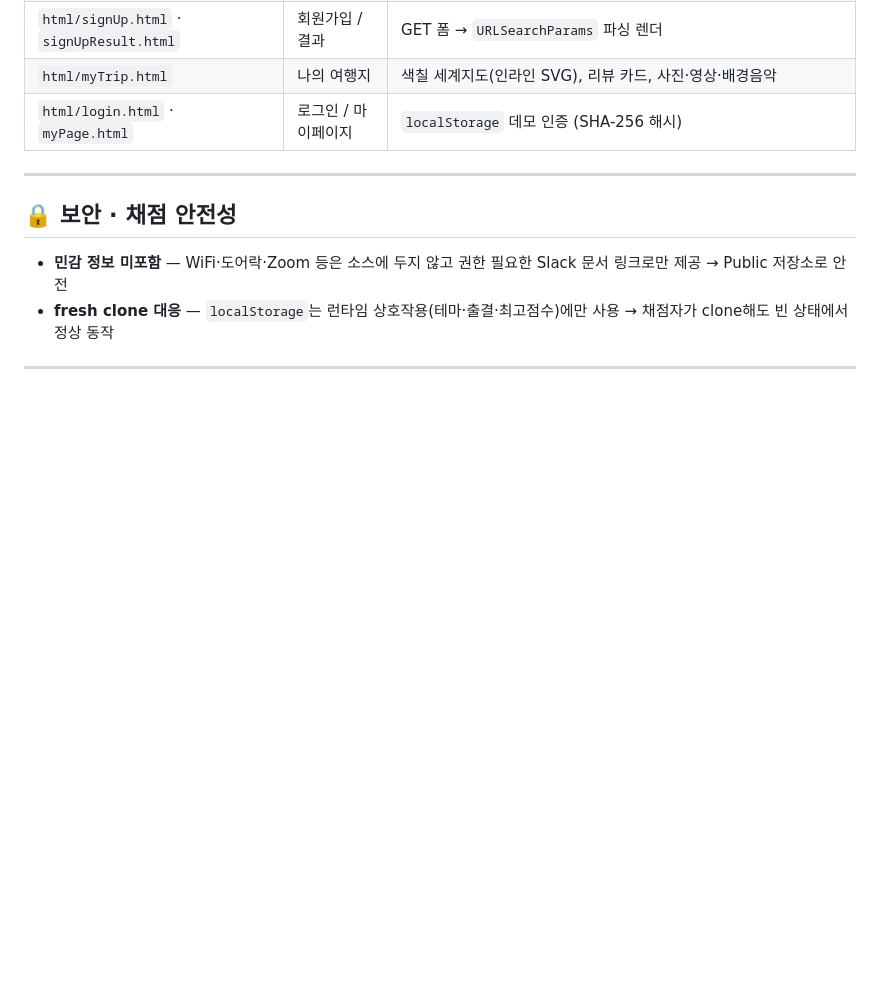
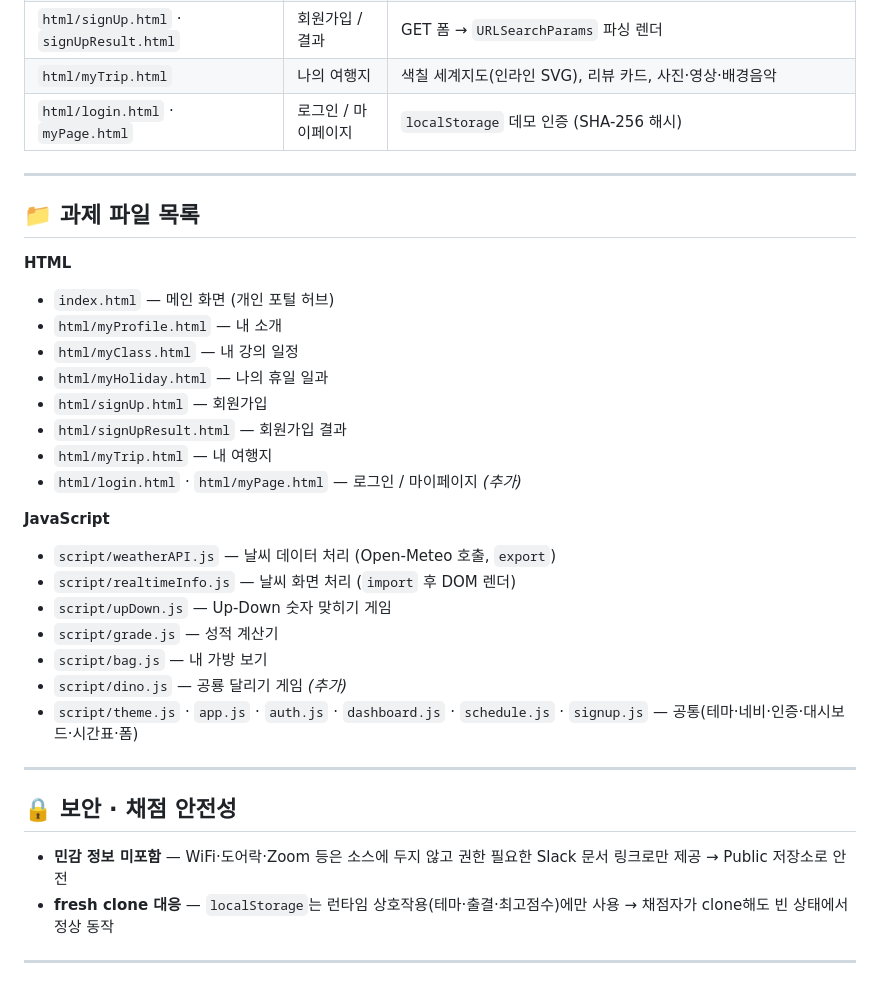
Before and after one commit to siamin20/skala-front, a Markdown page: README.md, the part around the change. GitHub-like rendering; blank space fills up the shorter version.

Commit message:
README: '과제 파일 목록' 섹션 추가 (HTML·JS 파일 한눈에 정리)
과제 예시 README의 '과제 파일 목록' 형식대로, 제출 파일을 HTML/JS로 묶어
한 곳에 나열 → 채점자가 파일 대조하기 쉽게.

```diff
--- a/README.md
+++ b/README.md
@@ -108,6 +108,29 @@
 
 ---
 
+## 📁 과제 파일 목록
+
+**HTML**
+- `index.html` — 메인 화면 (개인 포털 허브)
+- `html/myProfile.html` — 내 소개
+- `html/myClass.html` — 내 강의 일정
+- `html/myHoliday.html` — 나의 휴일 일과
+- `html/signUp.html` — 회원가입
+- `html/signUpResult.html` — 회원가입 결과
+- `html/myTrip.html` — 내 여행지
+- `html/login.html` · `html/myPage.html` — 로그인 / 마이페이지 *(추가)*
+
+**JavaScript**
+- `script/weatherAPI.js` — 날씨 데이터 처리 (Open-Meteo 호출, `export`)
+- `script/realtimeInfo.js` — 날씨 화면 처리 (`import` 후 DOM 렌더)
+- `script/upDown.js` — Up-Down 숫자 맞히기 게임
+- `script/grade.js` — 성적 계산기
+- `script/bag.js` — 내 가방 보기
+- `script/dino.js` — 공룡 달리기 게임 *(추가)*
+- `script/theme.js` · `app.js` · `auth.js` · `dashboard.js` · `schedule.js` · `signup.js` — 공통(테마·네비·인증·대시보드·시간표·폼)
+
+---
+
 ## 🔒 보안 · 채점 안전성
 
 - **민감 정보 미포함** — WiFi·도어락·Zoom 등은 소스에 두지 않고 권한 필요한 Slack 문서 링크로만 제공 → Public 저장소로 안전
```
